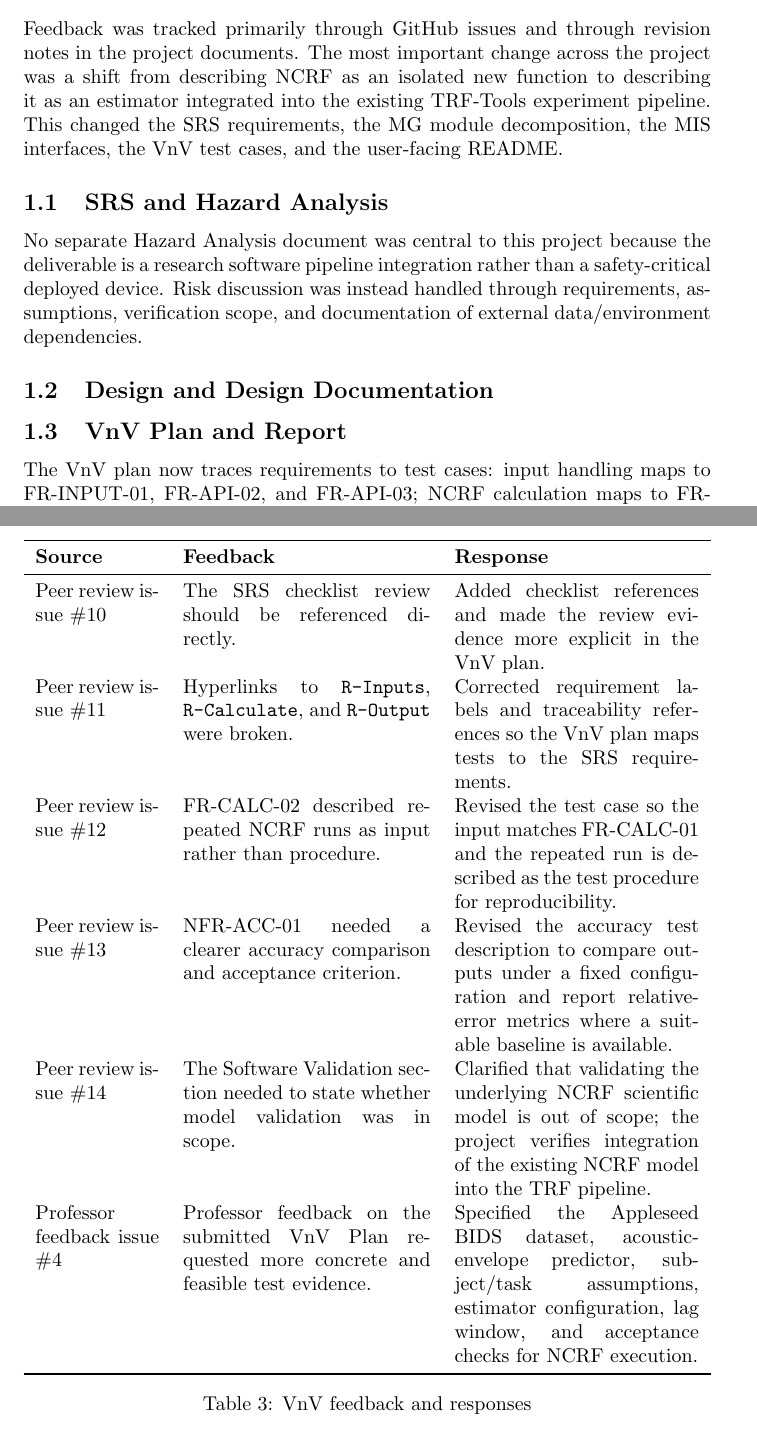
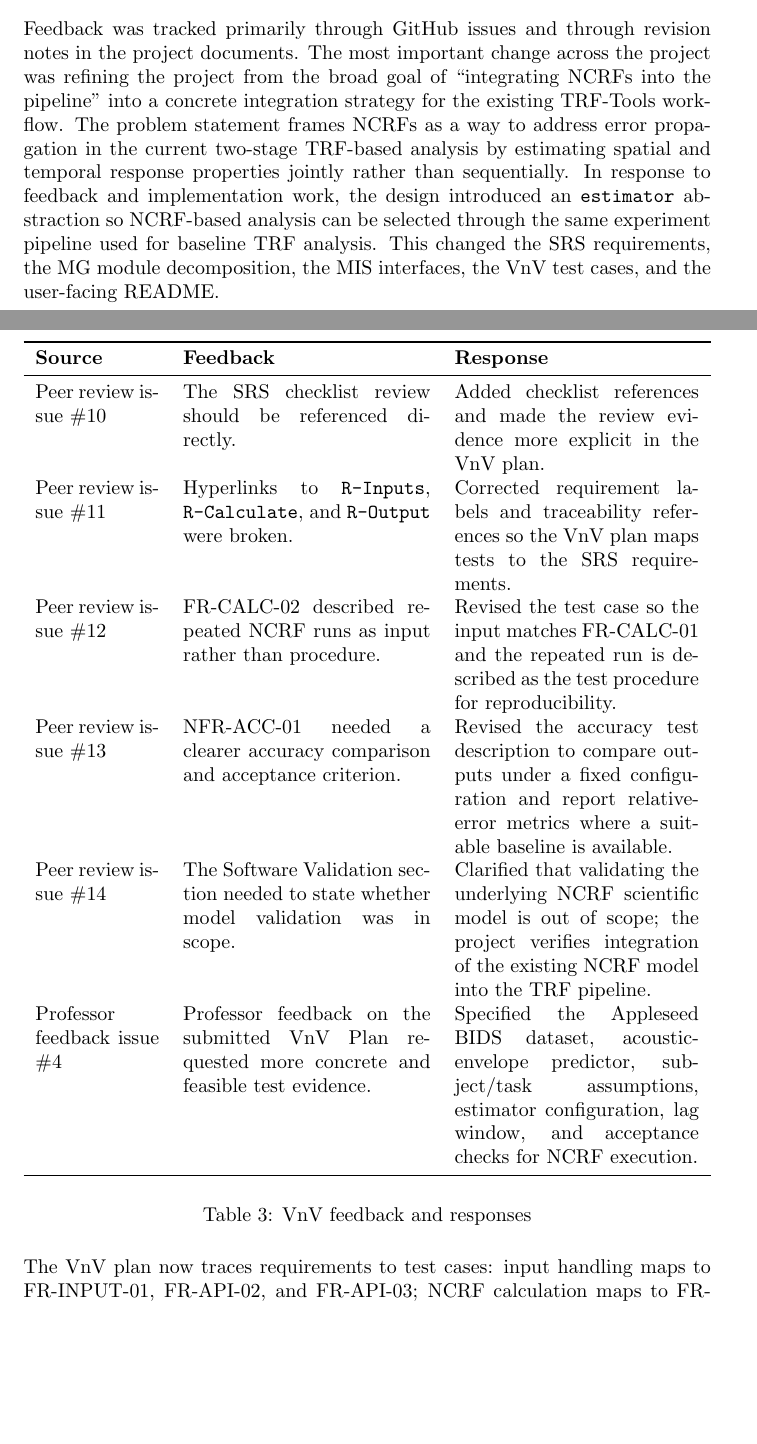
Before and after one commit to Daffodil404/yanyu_wu_cas741, a LaTeX document (docs/ReflectAndTrace/ReflectAndTrace.tex): two parts of pages 1 and 4 of 7 before the commit and two parts of pages 1 and 4 of 8 after it, joined at a grey line, cut so that both start at the same text, the shorter picture padded with empty space. Compiled offline with pdfLaTeX; a LaTeX package or settings file that is missing is left out.

Commit message:
modify table layout

```diff
--- a/docs/ReflectAndTrace/ReflectAndTrace.tex
+++ b/docs/ReflectAndTrace/ReflectAndTrace.tex
@@ -3,6 +3,7 @@
 \usepackage{tabularx}
 \usepackage{booktabs}
 \usepackage{hyperref}
+\usepackage{float}
 
 \title{Reflection and Traceability Report on \progname}
 
@@ -59,7 +60,7 @@
 % document, and likely the Revision 1 versions of the other documents will be
 % low.}
 
-Feedback was tracked primarily through GitHub issues and through revision notes in the project documents. The most important change across the project was a shift from describing NCRF as an isolated new function to describing it as an estimator integrated into the existing TRF-Tools experiment pipeline. This changed the SRS requirements, the MG module decomposition, the MIS interfaces, the VnV test cases, and the user-facing README.
+Feedback was tracked primarily through GitHub issues and through revision notes in the project documents. The most important change across the project was refining the project from the broad goal of ``integrating NCRFs into the pipeline'' into a concrete integration strategy for the existing TRF-Tools workflow. The problem statement frames NCRFs as a way to address error propagation in the current two-stage TRF-based analysis by estimating spatial and temporal response properties jointly rather than sequentially. In response to feedback and implementation work, the design introduced an \texttt{estimator} abstraction so NCRF-based analysis can be selected through the same experiment pipeline used for baseline TRF analysis. This changed the SRS requirements, the MG module decomposition, the MIS interfaces, the VnV test cases, and the user-facing README.
 
 \subsection{SRS and Hazard Analysis}
 
@@ -79,4 +80,3 @@ Peer review issue \#9 & Early SRS tables had unclear symbols, units, and abbrevi
 \caption{SRS feedback and responses}
 \end{table}
 
-No separate Hazard Analysis document was central to this project because the deliverable is a research software pipeline integration rather than a safety-critical deployed device. Risk discussion was instead handled through requirements, assumptions, verification scope, and documentation of external data/environment dependencies.
@@ -102,7 +103,7 @@ Peer review issue \#22 & The Hardware-Hiding Module in the MIS had a typing issu
 
 \subsection{VnV Plan and Report}
 
-\begin{table}[h!]
+\begin{table}[H]
 \centering
 \begin{tabularx}{\textwidth}{p{0.18\textwidth} p{0.36\textwidth} X}
 \toprule
```
Also changed, not shown: docs/ReflectAndTrace/ReflectAndTrace.tex (5 more changed lines).
